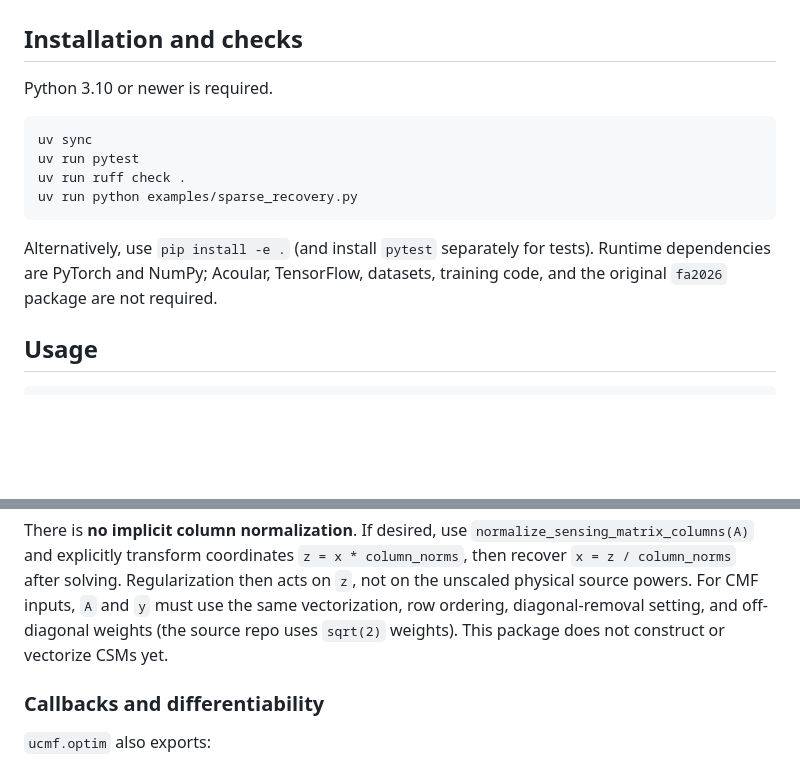
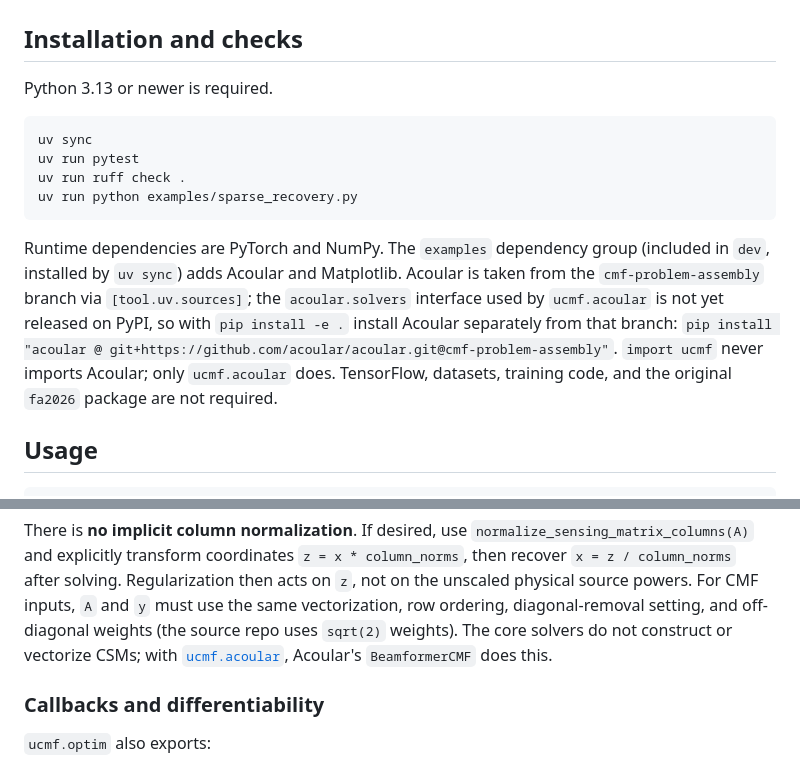
Before and after one commit to adku1173/ucmf, a Markdown page: README.md, 2 parts joined by grey strips. Drawn GitHub-style; blank space fills up the shorter version.

````diff
--- a/README.md
+++ b/README.md
@@ -2,7 +2,7 @@
 
 ## Installation and checks
 
-Python 3.10 or newer is required.
+Python 3.13 or newer is required.
 
 ```bash
 uv sync
@@ -11,9 +11,14 @@ uv run ruff check .
 uv run python examples/sparse_recovery.py
 ```
 
-Alternatively, use `pip install -e .` (and install `pytest` separately for tests).
-Runtime dependencies are PyTorch and NumPy; Acoular, TensorFlow, datasets,
-training code, and the original `fa2026` package are not required.
+Runtime dependencies are PyTorch and NumPy. The `examples` dependency group
+(included in `dev`, installed by `uv sync`) adds Acoular and Matplotlib.
+Acoular is taken from the `cmf-problem-assembly` branch via `[tool.uv.sources]`;
+the `acoular.solvers` interface used by `ucmf.acoular` is not yet released on PyPI,
+so with `pip install -e .` install Acoular separately from that branch:
+`pip install "acoular @ git+https://github.com/acoular/acoular.git@cmf-problem-assembly"`.
+`import ucmf` never imports Acoular; only `ucmf.acoular` does.
+TensorFlow, datasets, training code, and the original `fa2026` package are not required.
 
 ## Usage
 
@@ -70,7 +75,8 @@ There is **no implicit column normalization**. If desired, use
 Regularization then acts on `z`, not on the unscaled physical source powers.
 For CMF inputs, `A` and `y` must use the same vectorization, row ordering,
 diagonal-removal setting, and off-diagonal weights (the source repo uses
-`sqrt(2)` weights). This package does not construct or vectorize CSMs yet.
+`sqrt(2)` weights). The core solvers do not construct or vectorize CSMs; with
+[`ucmf.acoular`](#acoular-integration), Acoular's `BeamformerCMF` does this.
 
 ### Callbacks and differentiability
 
````
Also changed, not shown: other parts of README.md (+47 -0 lines), docs/images/three_sources_cmf.png (added), 5 other files.
